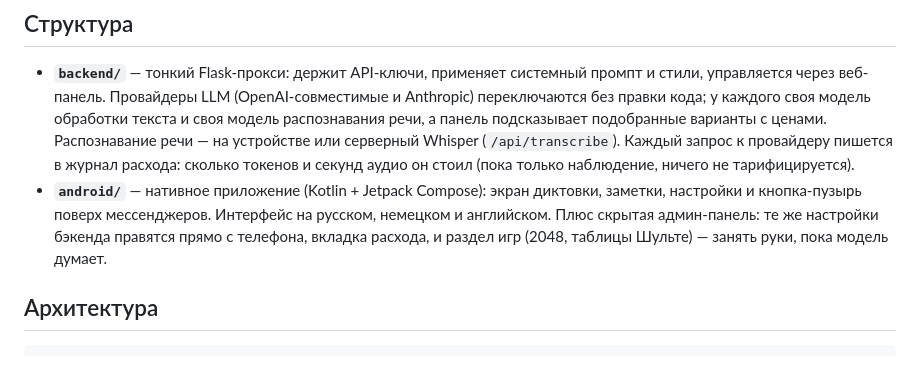
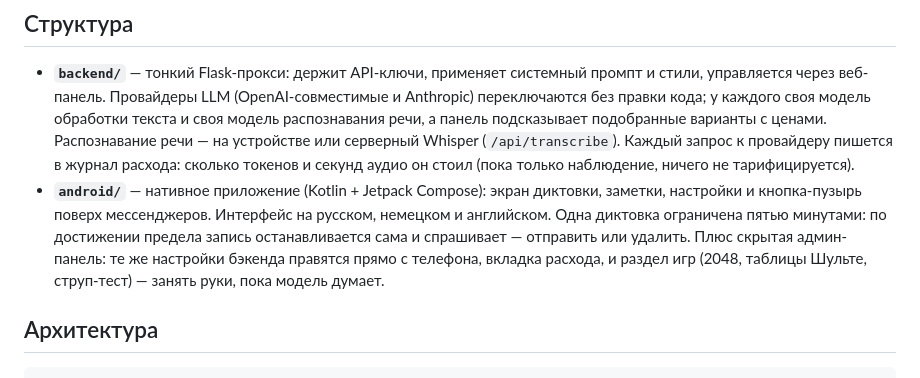
Before and after one commit to vikmi1/voice-to-messenger, a Markdown page: README.md, the part around the change. GitHub-like rendering.

```diff
--- a/README.md
+++ b/README.md
@@ -19,9 +19,11 @@
   он стоил (пока только наблюдение, ничего не тарифицируется).
 - **`android/`** — нативное приложение (Kotlin + Jetpack Compose): экран диктовки,
   заметки, настройки и кнопка-пузырь поверх мессенджеров. Интерфейс на русском,
-  немецком и английском. Плюс скрытая админ-панель: те же настройки бэкенда
-  правятся прямо с телефона, вкладка расхода, и раздел игр (2048, таблицы Шульте) —
-  занять руки, пока модель думает.
+  немецком и английском. Одна диктовка ограничена пятью минутами: по достижении
+  предела запись останавливается сама и спрашивает — отправить или удалить.
+  Плюс скрытая админ-панель: те же настройки бэкенда правятся прямо с телефона,
+  вкладка расхода, и раздел игр (2048, таблицы Шульте, струп-тест) — занять руки,
+  пока модель думает.
 
 ## Архитектура
 
```
Also changed, not shown: android/README.md (+58 -7 lines).
